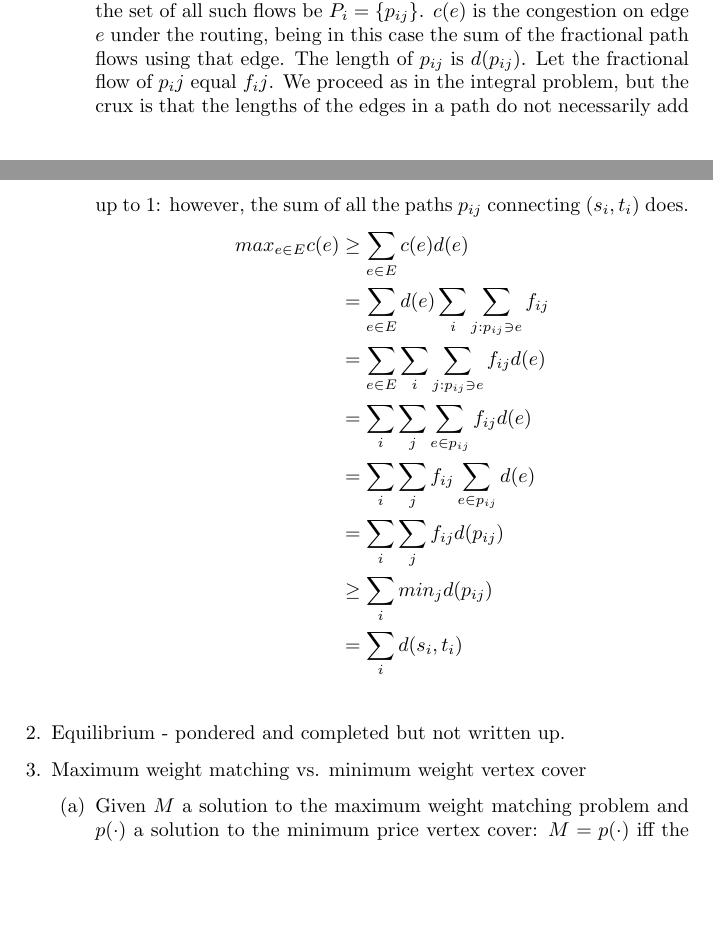
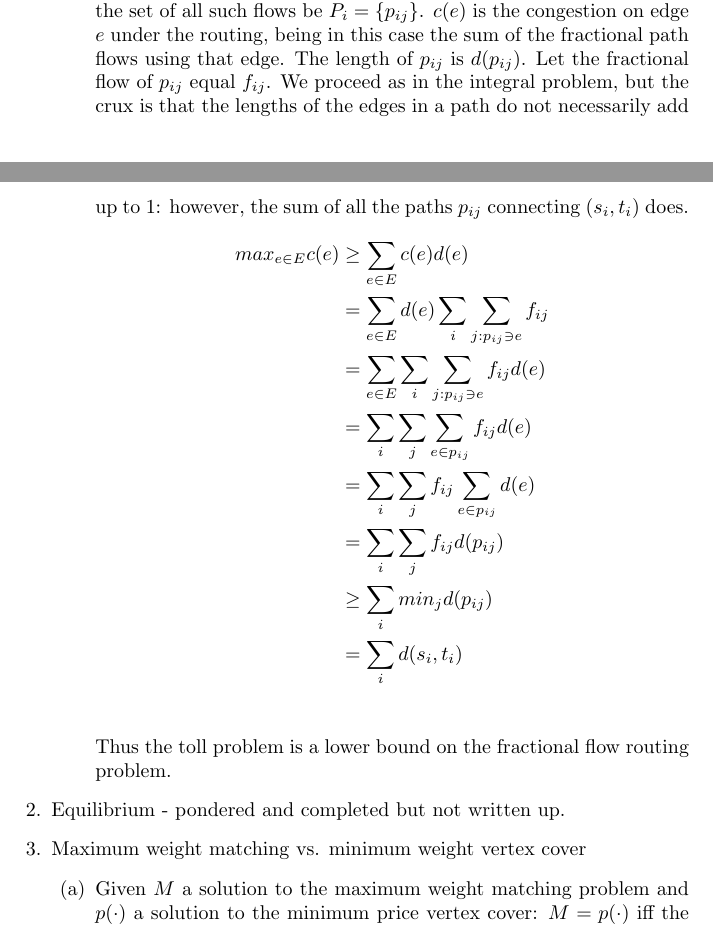
Before and after one commit to valkyriesavage/theory, a LaTeX problem sheet (homework2.tex): two parts of pages 1 and 2 of 2 before the commit and two parts of pages 1 and 2 of 3 after it, joined at a grey line, cut so that both start at the same text, the shorter picture padded with empty space. Compiled offline with pdfLaTeX.

Commit message:
typo related to subscripts in 1b

```diff
--- a/homework2.tex
+++ b/homework2.tex
@@ -44,7 +44,7 @@
         		edge node [left]  {$\frac{1}{2}$} (C)
     		(C) edge node [right] {$\frac{1}{2}$} (D);
 		\end{tikzpicture}\\
-	\item This problem is very similar to proving the toll problem is the lower bound on the optimal solution to the path routing problem, so we will use similar conventions: $p_{ij}$ is a flow connecting $(s_i, t_i)$, and we will let the set of all such flows be $P_i = \{p_{ij}\}$.  $c(e)$ is the congestion on edge $e$ under the routing, being in this case the sum of the fractional path flows using that edge.  The length of $p_{ij}$ is $d(p_{ij})$.  Let the fractional flow of $p_ij$ equal $f_ij$.  We proceed as in the integral problem, but the crux is that the lengths of the edges in a path do not necessarily add up to $1$: however, the sum of all the paths $p_{ij}$ connecting $(s_i, t_i)$ does.
+	\item This problem is very similar to proving the toll problem is the lower bound on the optimal solution to the path routing problem, so we will use similar conventions: $p_{ij}$ is a flow connecting $(s_i, t_i)$, and we will let the set of all such flows be $P_i = \{p_{ij}\}$.  $c(e)$ is the congestion on edge $e$ under the routing, being in this case the sum of the fractional path flows using that edge.  The length of $p_{ij}$ is $d(p_{ij})$.  Let the fractional flow of $p_{ij}$ equal $f_{ij}$.  We proceed as in the integral problem, but the crux is that the lengths of the edges in a path do not necessarily add up to $1$: however, the sum of all the paths $p_{ij}$ connecting $(s_i, t_i)$ does.
 		\begin{align*}
 			max_{e \in E} c(e) & \geq \sum_{e \in E} c(e) d(e) \\
 			&= \sum_{e \in E} d(e) \sum_{i} \sum_{j:p_{ij} \ni e} f_{ij} \\
@@ -55,6 +55,7 @@
 			&\geq \sum_{i} min_{j} d(p_{ij}) \\
 			&= \sum_{i} d(s_i, t_i) \\
 		\end{align*}
+		Thus the toll problem is a lower bound on the fractional flow routing problem.
 	\end{enumerate}
 \item Equilibrium - pondered and completed but not written up.
 \item Maximum weight matching vs. minimum weight vertex cover
```
